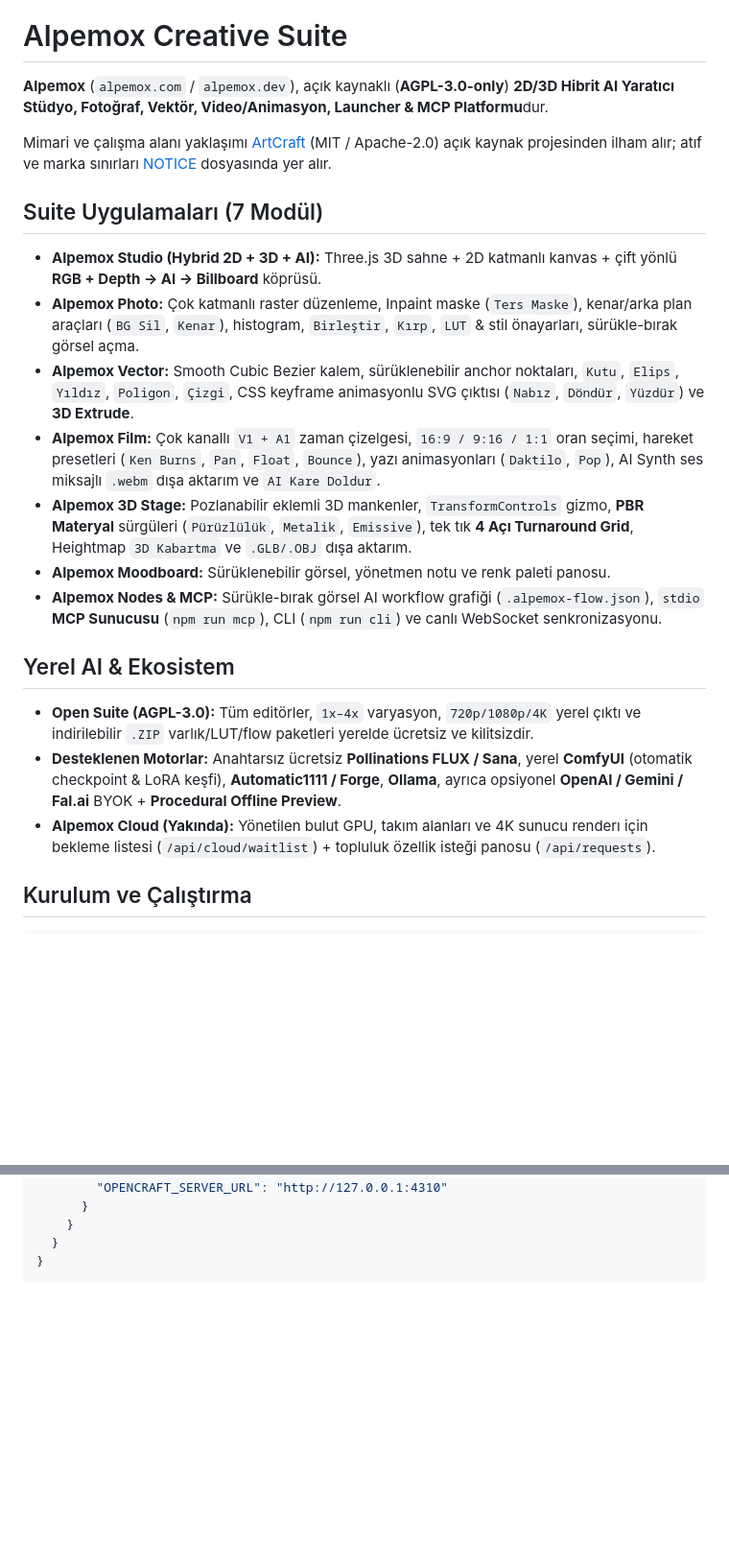
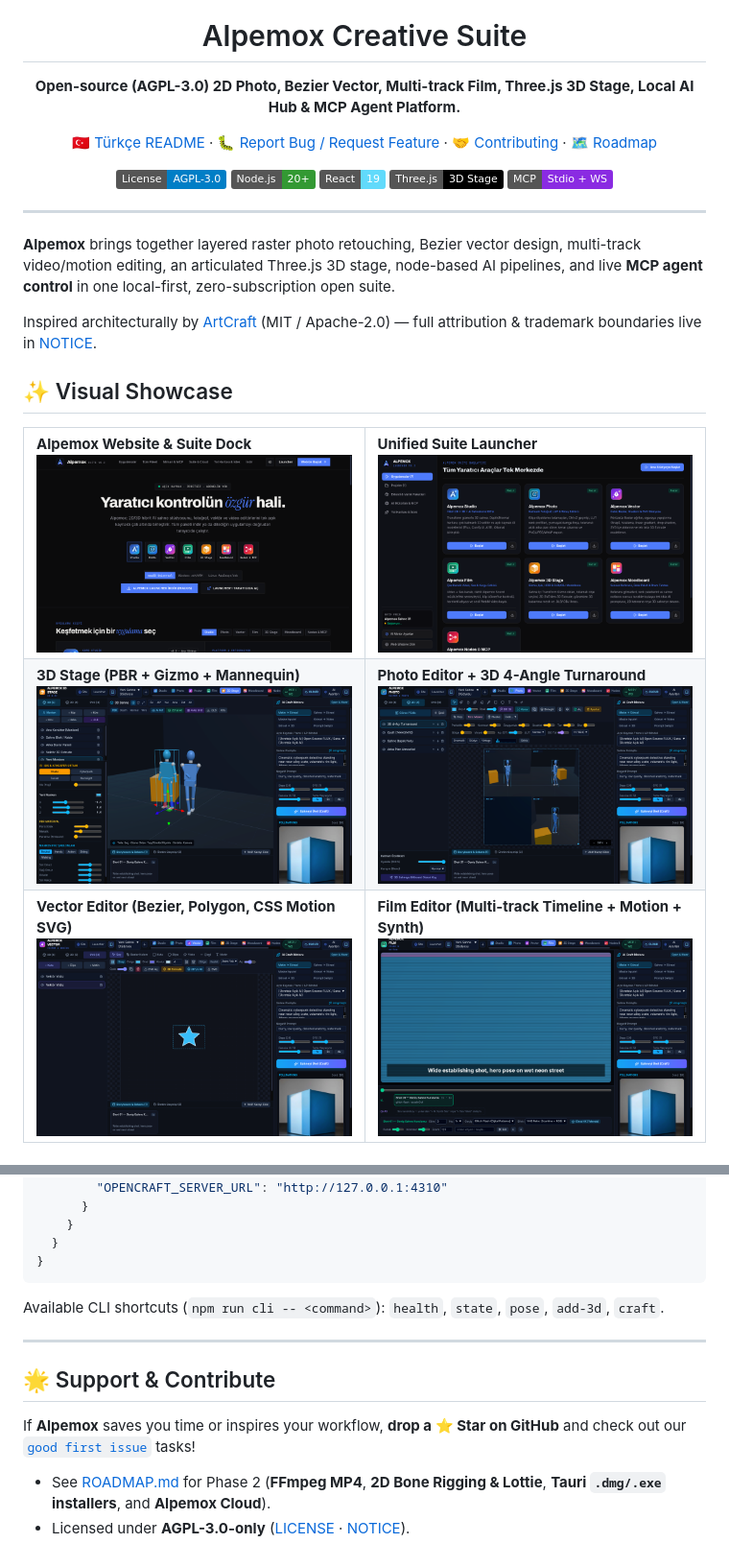
Before and after one commit to ZypherStudio/alpemox, a Markdown page: README.md, 2 parts joined by grey strips. Shown at 96% size. GitHub-like rendering; pictures changed too: docs/screenshots/film.png (added), docs/screenshots/launcher.png (added), docs/screenshots/photo.png (added); badges without logos; blank space fills up the shorter version.

Commit message:
docs: bilingual showcase README, screenshots, Docker & contributor guide

````diff
--- a/README.md
+++ b/README.md
@@ -1,21 +5,55 @@
 # Alpemox Creative Suite
 
-**Alpemox** (`alpemox.com` / `alpemox.dev`), açık kaynaklı (**AGPL-3.0-only**) **2D/3D Hibrit AI Yaratıcı Stüdyo, Fotoğraf, Vektör, Video/Animasyon, Launcher & MCP Platformu**dur.
+**Open-source (AGPL-3.0) 2D Photo, Bezier Vector, Multi-track Film, Three.js 3D Stage, Local AI Hub & MCP Agent Platform.**
 
-Mimari ve çalışma alanı yaklaşımı [ArtCraft](https://github.com/storytold/artcraft) (MIT / Apache-2.0) açık kaynak projesinden ilham alır; atıf ve marka sınırları [NOTICE](NOTICE) dosyasında yer alır.
+[🇹🇷 Türkçe README](README.tr.md) · [🐛 Report Bug / Request Feature](https://github.com/ZypherStudio/alpemox/issues) · [🤝 Contributing](CONTRIBUTING.md) · [🗺️ Roadmap](ROADMAP.md)
 
-## Suite Uygulamaları (7 Modül)
-- **Alpemox Studio (Hybrid 2D + 3D + AI):** Three.js 3D sahne + 2D katmanlı kanvas + çift yönlü **RGB + Depth → AI → Billboard** köprüsü.
-- **Alpemox Photo:** Çok katmanlı raster düzenleme, Inpaint maske (`Ters Maske`), kenar/arka plan araçları (`BG Sil`, `Kenar`), histogram, `Birleştir`, `Kırp`, `LUT` & stil önayarları, sürükle-bırak görsel açma.
-- **Alpemox Vector:** Smooth Cubic Bezier kalem, sürüklenebilir anchor noktaları, `Kutu`, `Elips`, `Yıldız`, `Poligon`, `Çizgi`, CSS keyframe animasyonlu SVG çıktısı (`Nabız`, `Döndür`, `Yüzdür`) ve **3D Extrude**.
-- **Alpemox Film:** Çok kanallı `V1 + A1` zaman çizelgesi, `16:9 / 9:16 / 1:1` oran seçimi, hareket presetleri (`Ken Burns`, `Pan`, `Float`, `Bounce`), yazı animasyonları (`Daktilo`, `Pop`), AI Synth ses miksajlı `.webm` dışa aktarım ve `AI Kare Doldur`.
-- **Alpemox 3D Stage:** Pozlanabilir eklemli 3D mankenler, `TransformControls` gizmo, **PBR Materyal** sürgüleri (`Pürüzlülük`, `Metalik`, `Emissive`), tek tık **4 Açı Turnaround Grid**, Heightmap `3D Kabartma` ve `.GLB/.OBJ` dışa aktarım.
-- **Alpemox Moodboard:** Sürüklenebilir görsel, yönetmen notu ve renk paleti panosu.
-- **Alpemox Nodes & MCP:** Sürükle-bırak görsel AI workflow grafiği (`.alpemox-flow.json`), `stdio` **MCP Sunucusu** (`npm run mcp`), CLI (`npm run cli`) ve canlı WebSocket senkronizasyonu.
+[![License: AGPL-3.0](https://img.shields.io/badge/License-AGPL--3.0-blue.svg)](LICENSE)
+[![Node.js](https://img.shields.io/badge/Node.js-20%2B-339933?logo=node.js&logoColor=white)](package.json)
+[![React 19](https://img.shields.io/badge/React-19-61DAFB?logo=react&logoColor=black)](apps/studio/package.json)
+[![Three.js](https://img.shields.io/badge/Three.js-3D%20Stage-000000?logo=threedotjs&logoColor=white)](apps/studio/src/components/Stage3DViewport.tsx)
+[![MCP Ready](https://img.shields.io/badge/MCP-Stdio%20%2B%20WS-8A2BE2)](packages/mcp/bin/opencraft-mcp.mjs)
 
-## Yerel AI & Ekosistem
-- **Open Suite (AGPL-3.0):** Tüm editörler, `1x–4x` varyasyon, `720p/1080p/4K` yerel çıktı ve indirilebilir `.ZIP` varlık/LUT/flow paketleri yerelde ücretsiz ve kilitsizdir.
-- **Desteklenen Motorlar:** Anahtarsız ücretsiz **Pollinations FLUX / Sana**, yerel **ComfyUI** (otomatik checkpoint & LoRA keşfi), **Automatic1111 / Forge**, **Ollama**, ayrıca opsiyonel **OpenAI / Gemini / Fal.ai** BYOK + **Procedural Offline Preview**.
-- **Alpemox Cloud (Yakında):** Yönetilen bulut GPU, takım alanları ve 4K sunucu renderı için bekleme listesi (`/api/cloud/waitlist`) + topluluk özellik isteği panosu (`/api/requests`).
+</div>
 
-## Kurulum ve Çalıştırma
+---
+
+**Alpemox** brings together layered raster photo retouching, Bezier vector design, multi-track video/motion editing, an articulated Three.js 3D stage, node-based AI pipelines, and live **MCP agent control** in one local-first, zero-subscription open suite.
+
+Inspired architecturally by [ArtCraft](https://github.com/storytold/artcraft) (MIT / Apache-2.0) — full attribution & trademark boundaries live in [NOTICE](NOTICE).
+
+## ✨ Visual Showcase
+
+<table>
+  <tr>
+    <td width="50%">
+      <strong>Alpemox Website & Suite Dock</strong><br/>
+      <img src="docs/screenshots/website.png" alt="Alpemox Website Hero" />
+    </td>
+    <td width="50%">
+      <strong>Unified Suite Launcher</strong><br/>
+      <img src="docs/screenshots/launcher.png" alt="Alpemox Suite Launcher" />
+    </td>
+  </tr>
+  <tr>
+    <td width="50%">
+      <strong>3D Stage (PBR + Gizmo + Mannequin)</strong><br/>
+      <img src="docs/screenshots/stage3d.png" alt="Alpemox 3D Stage" />
+    </td>
+    <td width="50%">
+      <strong>Photo Editor + 3D 4-Angle Turnaround</strong><br/>
+      <img src="docs/screenshots/photo.png" alt="Alpemox Photo Editor" />
+    </td>
+  </tr>
+  <tr>
+    <td width="50%">
+      <strong>Vector Editor (Bezier, Polygon, CSS Motion SVG)</strong><br/>
+      <img src="docs/screenshots/vector.png" alt="Alpemox Vector Editor" />
+    </td>
+    <td width="50%">
+      <strong>Film Editor (Multi-track Timeline + Motion + Synth)</strong><br/>
+      <img src="docs/screenshots/film.png" alt="Alpemox Film Editor" />
+    </td>
+  </tr>
+</table>
+
@@ -48,3 +125,14 @@ node apps/server/src/index.mjs
   }
 }
 ```
+
+Available CLI shortcuts (`npm run cli -- <command>`): `health`, `state`, `pose`, `add-3d`, `craft`.
+
+---
+
+## 🌟 Support & Contribute
+
+If **Alpemox** saves you time or inspires your workflow, **drop a ⭐ Star on GitHub** and check out our [`good first issue`](https://github.com/ZypherStudio/alpemox/issues) tasks!
+
+- See [ROADMAP.md](ROADMAP.md) for Phase 2 (**FFmpeg MP4**, **2D Bone Rigging & Lottie**, **Tauri `.dmg/.exe` installers**, and **Alpemox Cloud**).
+- Licensed under **AGPL-3.0-only** ([LICENSE](LICENSE) · [NOTICE](NOTICE)).
````
Also changed, not shown: other parts of README.md (+52 -9 lines), CONTRIBUTING.md (added, +34 -0 lines), README.tr.md (added, +59 -0 lines), 2 other files.
